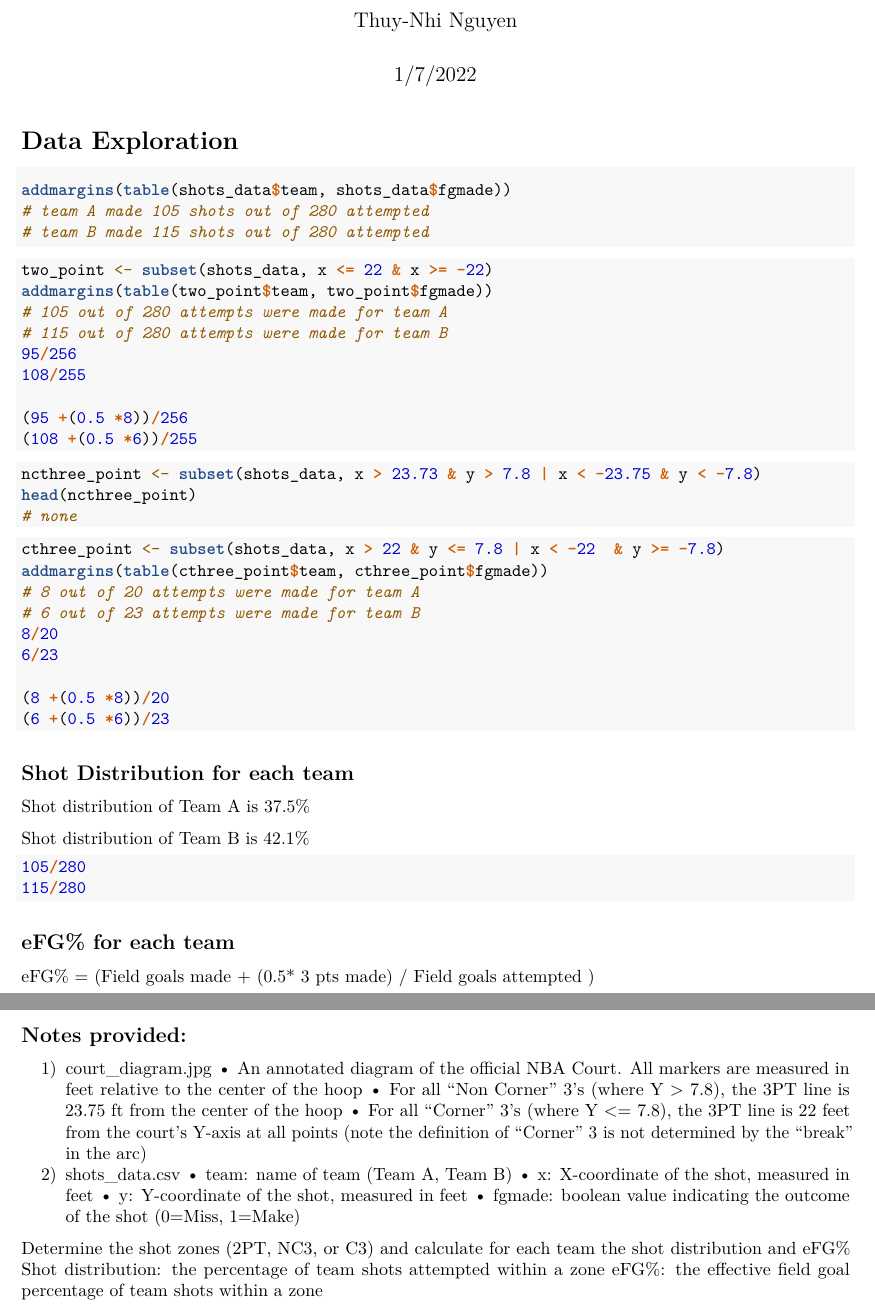
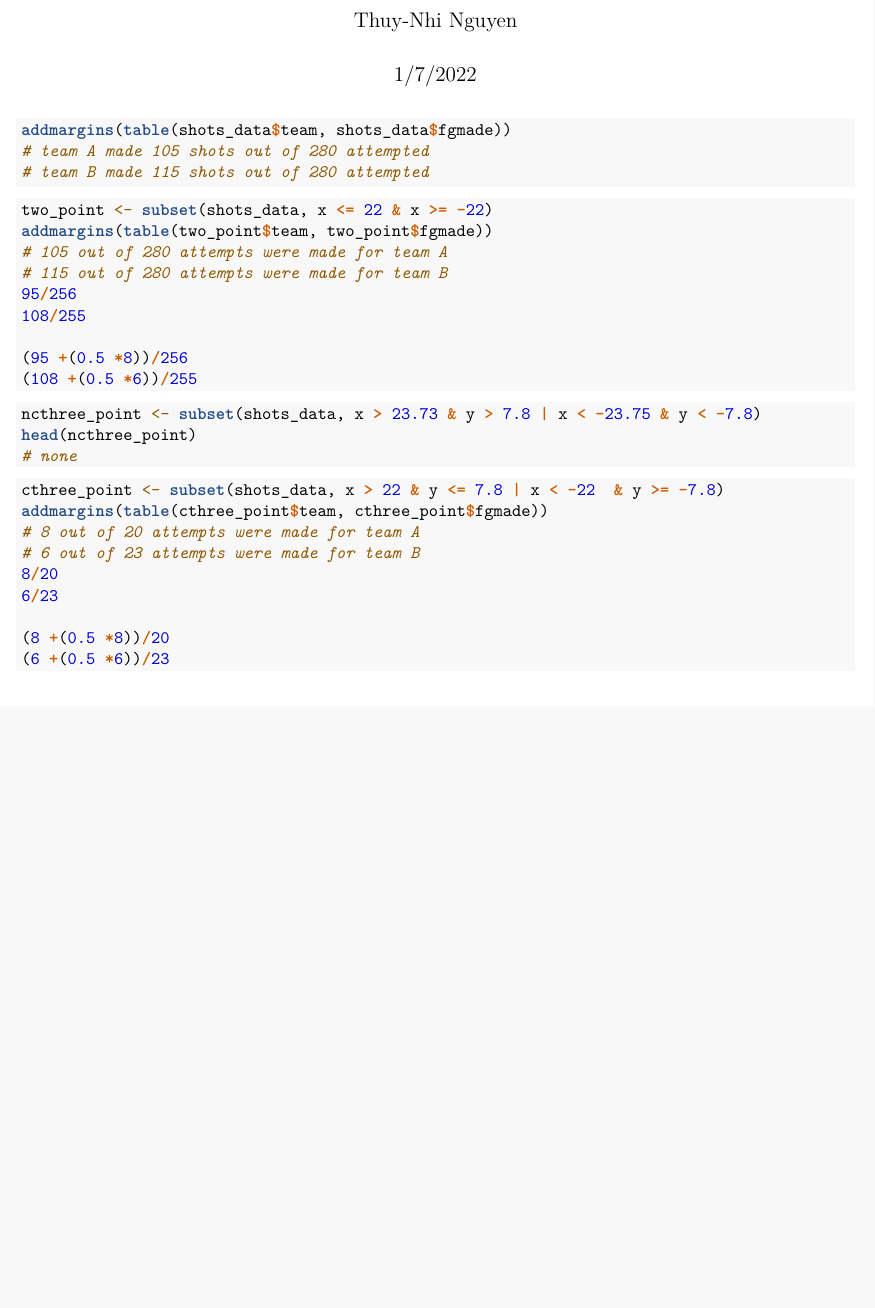
Before and after one commit to ihnguyen/OKC, an R Markdown document (Data Science and Solutions Technical Assessment.Rmd): two parts of pages 1 and 2 of 2 before the commit and part of the page after it, the two joined at a grey line, cut so that both start at the same text, the shorter picture padded with empty space. Rendered offline with R 4.5, knitr and Pandoc, then LaTeX, with nearby package versions; the code chunks are not run, so their results and figures are left out.

Commit message:
Update Data Science and Solutions Technical Assessment.Rmd
Omit details

````diff
--- a/Data Science and Solutions Technical Assessment.Rmd
+++ b/Data Science and Solutions Technical Assessment.Rmd
@@ -8,7 +8,6 @@ output:
 ---
 
 
-# Data Exploration
 
 ```{r}
 addmargins(table(shots_data$team, shots_data$fgmade))
@@ -46,37 +45,3 @@ addmargins(table(cthree_point$team, cthree_point$fgmade))
 (8 +(0.5 *8))/20
 (6 +(0.5 *6))/23
 ```
-
-## Shot Distribution for each team
-
-Shot distribution of Team A is 37.5%
-
-Shot distribution of Team B is 42.1%
-
-
-```{r}
-105/280
-115/280
-```
-
-## eFG% for each team
-
-eFG% = (Field goals made + (0.5* 3 pts made) / Field goals attempted )
-
-
-
-## Notes provided:
-
-1) court_diagram.jpg
-• An annotated diagram of the official NBA Court. All markers are measured in feet relative to the center of the hoop
-• For all “Non Corner” 3’s (where Y > 7.8), the 3PT line is 23.75 ft from the center of the hoop
-• For all “Corner” 3’s (where Y <= 7.8), the 3PT line is 22 feet from the court’s Y-axis at all points (note the definition of “Corner” 3 is not determined by the “break” in the arc)
-2) shots_data.csv
-• team: name of team (Team A, Team B)
-• x: X-coordinate of the shot, measured in feet
-• y: Y-coordinate of the shot, measured in feet
-• fgmade: boolean value indicating the outcome of the shot (0=Miss, 1=Make)
-
-Determine the shot zones (2PT, NC3, or C3) and calculate for each team the shot distribution and eFG%
-Shot distribution: the percentage of team shots attempted within a zone
-eFG%: the effective field goal percentage of team shots within a zone
````
